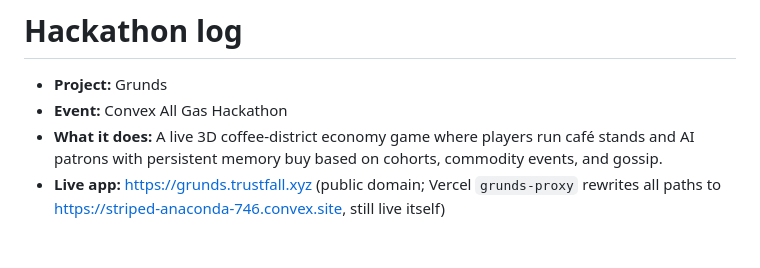
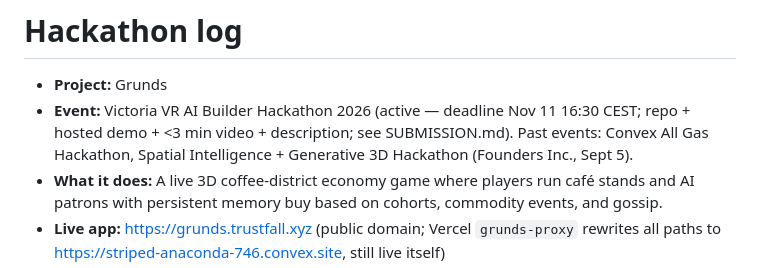
Before and after one commit to sneldao/grunds, a Markdown page: hackathon.md, the part around the change. Drawn GitHub-style; blank space fills up the shorter version.

```diff
--- a/hackathon.md
+++ b/hackathon.md
@@ -1,7 +1,10 @@
 # Hackathon log
 
 - **Project:** Grunds
-- **Event:** Convex All Gas Hackathon
+- **Event:** Victoria VR AI Builder Hackathon 2026 (active — deadline Nov 11
+  16:30 CEST; repo + hosted demo + <3 min video + description; see
+  SUBMISSION.md). Past events: Convex All Gas Hackathon, Spatial
+  Intelligence + Generative 3D Hackathon (Founders Inc., Sept 5).
 - **What it does:** A live 3D coffee-district economy game where players run café stands and AI patrons with persistent memory buy based on cohorts, commodity events, and gossip.
 - **Live app:** https://grunds.trustfall.xyz (public domain; Vercel `grunds-proxy`
   rewrites all paths to https://striped-anaconda-746.convex.site, still live itself)
```
Also changed, not shown: PLAN.md (+1 -1 lines), SUBMISSION.md (added, +84 -0 lines).
